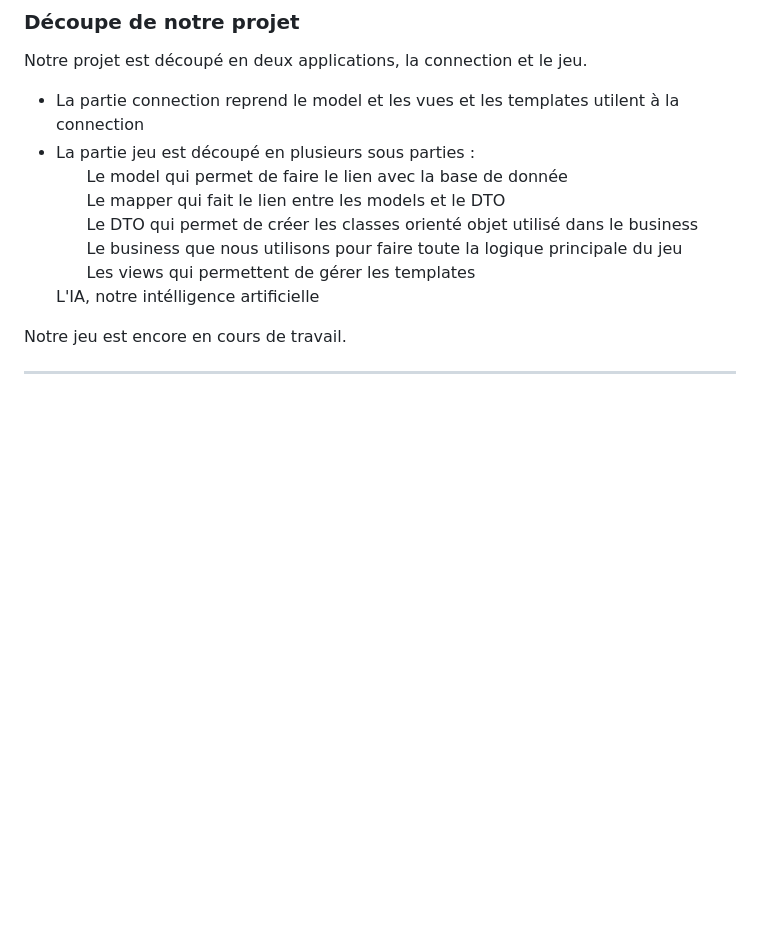
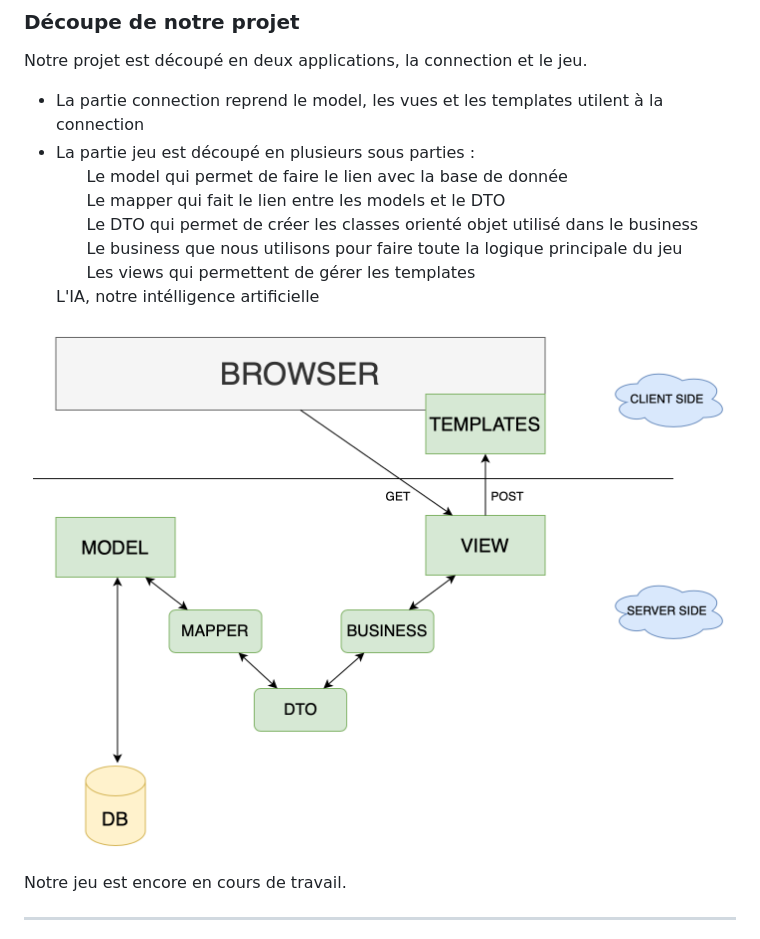
Before and after one commit to TurboMachina/ProjetDjangoIA_2020, a Markdown page: README.md, the part around the change. GitHub-like rendering; pictures changed too: decoupe.png (added); blank space fills up the shorter version.

```diff
--- a/README.md
+++ b/README.md
@@ -7,7 +7,7 @@ Le but est simple, prennez un maximum de cases possible en jouant contre un ami
 ### Découpe de notre projet
 
 Notre projet est découpé en deux applications, la connection et le jeu. <br>
-- La partie connection reprend le model et les vues et les templates utilent à la connection <br>
+- La partie connection reprend le model, les vues et les templates utilent à la connection <br>
 - La partie jeu est découpé en plusieurs sous parties : <br>
         &nbsp;&nbsp;&nbsp;&nbsp;&nbsp; Le model qui permet de faire le lien avec la base de donnée <br>
         &nbsp;&nbsp;&nbsp;&nbsp;&nbsp; Le mapper qui fait le lien entre les models et le DTO <br>
@@ -16,6 +16,9 @@ Notre projet est découpé en deux applications, la connection et le jeu. <br>
         &nbsp;&nbsp;&nbsp;&nbsp;&nbsp; Les views qui permettent de gérer les templates <br>
     L'IA, notre intélligence artificielle <br>
 
+![Screenshot](decoupe.png)
+
+
 Notre jeu est encore en cours de travail.
 
 ---
```
